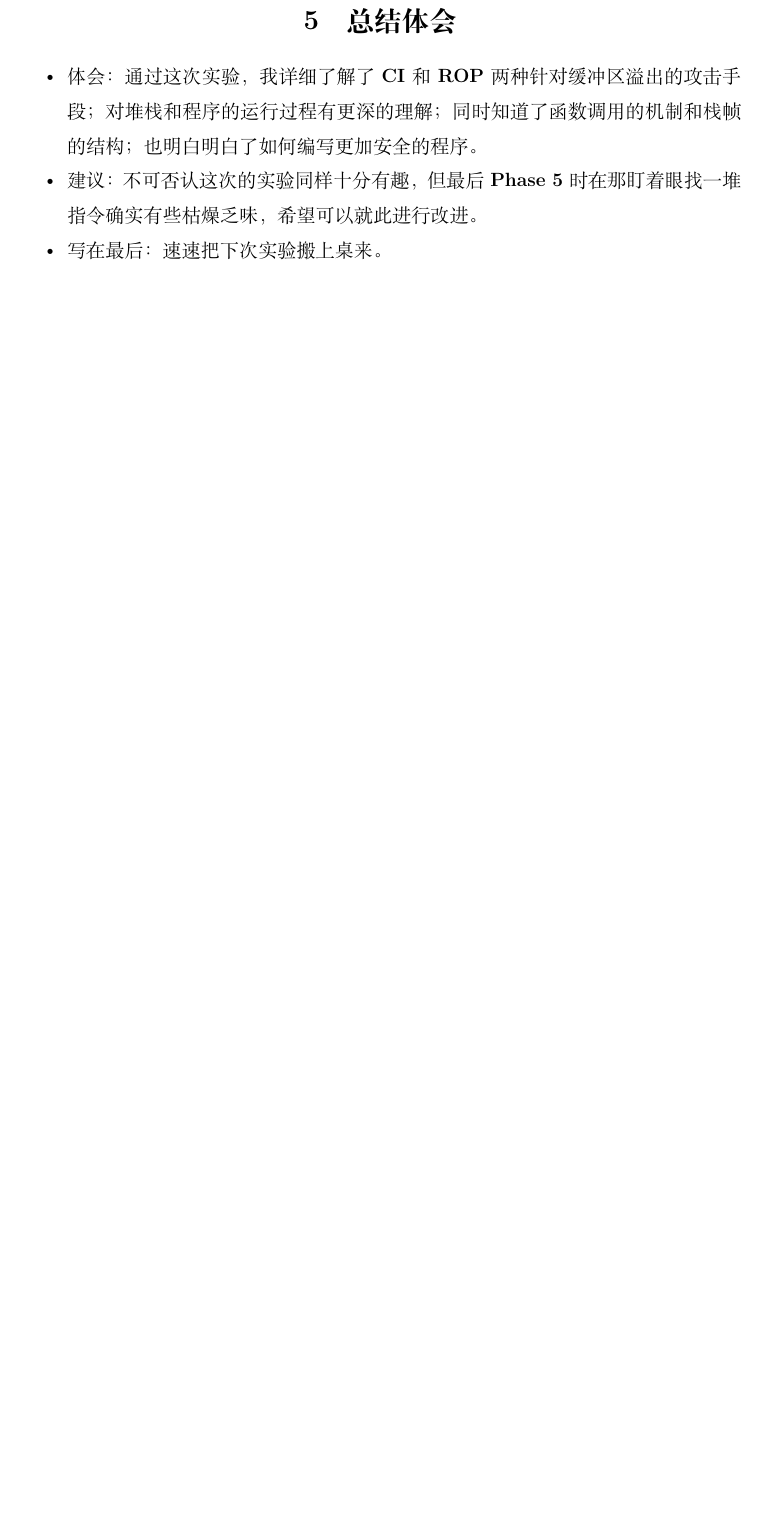
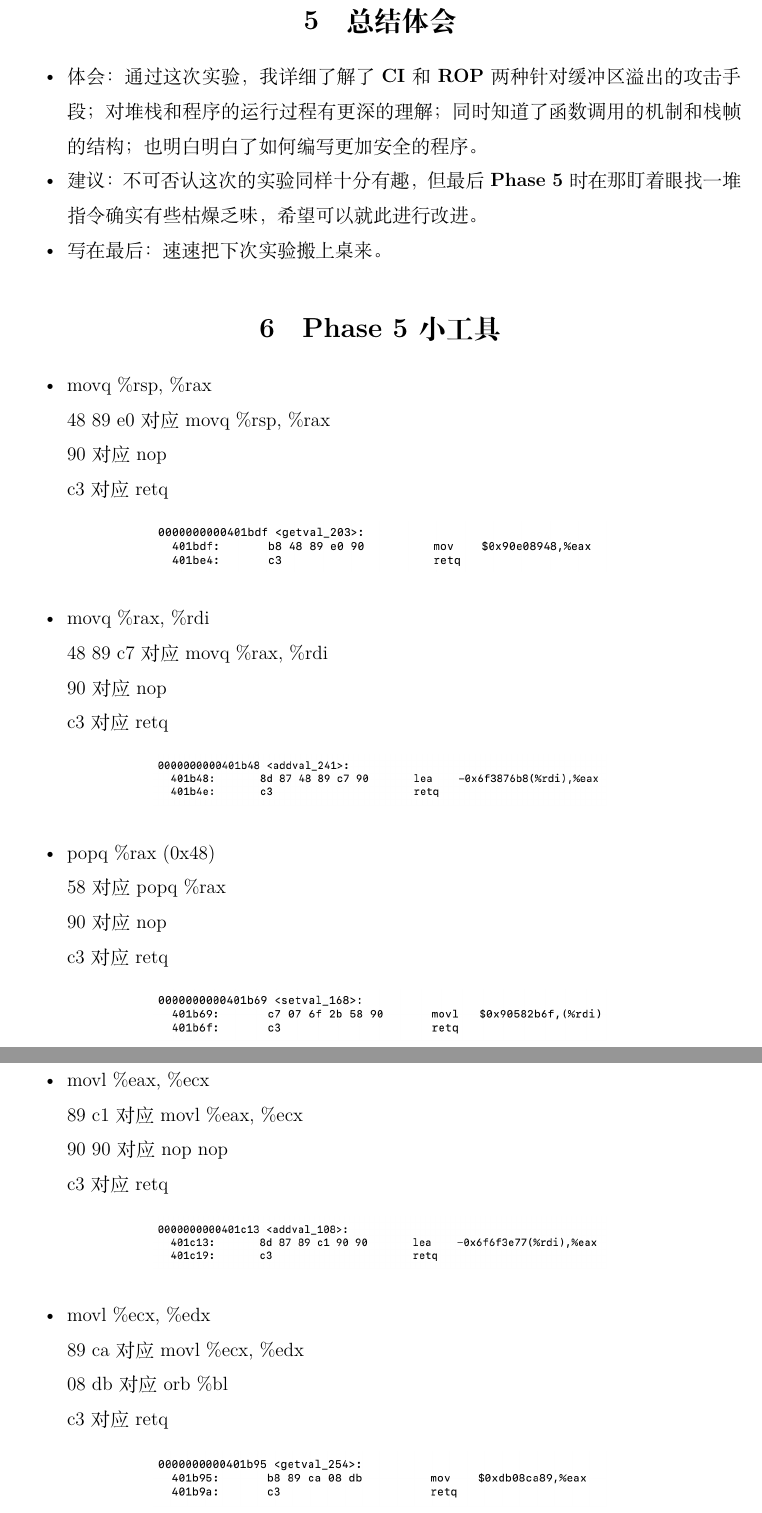
Before and after one commit to Lieserl/TEX, a LaTeX document (CSAPP/CSAPP3/main.tex, which reads CSAPP/CSAPP3/section4.tex): part of page 18 of 18 before the commit and two parts of pages 18 and 19 of 19 after it, the two joined at a grey line, cut so that both start at the same text, the shorter picture padded with empty space. Compiled offline with XeLaTeX.

Commit message:
好麻烦改来改去的

```diff
--- a/CSAPP/CSAPP3/section4.tex
+++ b/CSAPP/CSAPP3/section4.tex
@@ -4,3 +4,47 @@
         \item 建议：不可否认这次的实验同样十分有趣，但最后 \textbf{Phase 5} 时在那盯着眼找一堆指令确实有些枯燥乏味，希望可以就此进行改进。
         \item 写在最后：速速把下次实验搬上桌来。
     \end{itemize}
+
+\section{Phase 5 小工具}
+    \begin{itemize}
+        \item movq \%rsp, \%rax
+        \par 48 89 e0 对应 movq \%rsp, \%rax
+        \par 90 对应 nop
+        \par c3 对应 retq
+        \begin{figure*}[htbp]
+            \centering
+            \includegraphics*[width = 10cm]{rsp_rax.png}
+        \end{figure*}
+        \item movq \%rax, \%rdi
+        \par 48 89 c7 对应 movq \%rax, \%rdi
+        \par 90 对应 nop
+        \par c3 对应 retq
+        \begin{figure*}[htbp]
+            \centering
+            \includegraphics*[width = 10cm]{rax_rdi.png}
+        \end{figure*}
+        \item popq \%rax (0x48)
+        \par 58 对应 popq \%rax
+        \par 90 对应 nop
+        \par c3 对应 retq
+        \begin{figure*}[htbp]
+            \centering
+            \includegraphics*[width = 10cm]{pop_rax.png}
+        \end{figure*}
+        \item movl \%eax, \%ecx
+        \par 89 c1 对应 movl \%eax, \%ecx
+        \par 90 90 对应 nop nop
+        \par c3 对应 retq
+        \begin{figure*}[htbp]
+            \centering
+            \includegraphics*[width = 10cm]{eax_ecx.png}
+        \end{figure*}
+        \item movl \%ecx, \%edx
+        \par 89 ca 对应 movl \%ecx, \%edx
+        \par 08 db 对应 orb \%bl
+        \par c3 对应 retq
+        \begin{figure*}[htbp]
+            \centering
+            \includegraphics*[width = 10cm]{ecx_edx.png}
+        \end{figure*}
+        \item movl \%edx, \%esi
```
Also changed, not shown: CSAPP/CSAPP3/section3.tex (+1 -1 lines), CSAPP/CSAPP3/eax_ecx.png (added), CSAPP/CSAPP3/ecx_edx.png (added), CSAPP/CSAPP3/edx_esi.png (added), CSAPP/CSAPP3/main.pdf, CSAPP/CSAPP3/pop_rax.png (added), CSAPP/CSAPP3/rax_rdi.png (added), CSAPP/CSAPP3/rsp_rax.png (added), CSAPP/CSAPP3/section4.tex (10 more changed lines), 1 other file.
